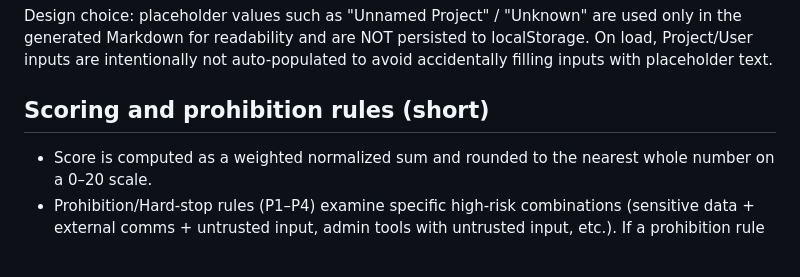
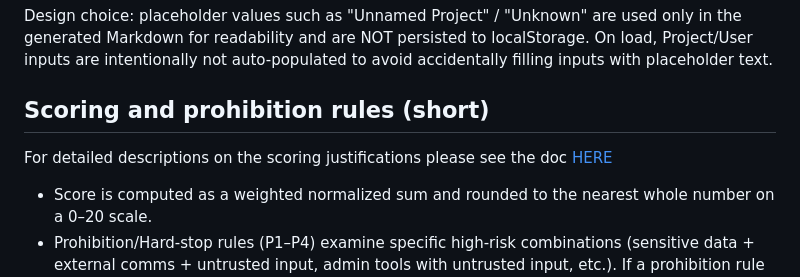
Before and after one commit to LewisMDillon/ai-agent-threat-scorecard, a Markdown page: README.md, the part around the change. GitHub-like rendering; blank space fills up the shorter version.

Commit message:
Add link to readme

```diff
--- a/README.md
+++ b/README.md
@@ -43,6 +43,8 @@ Design choice: placeholder values such as "Unnamed Project" / "Unknown" are used
 
 ## Scoring and prohibition rules (short)
 
+For detailed descriptions on the scoring justifications please see the doc [HERE](scoring_justification.md)
+
 - Score is computed as a weighted normalized sum and rounded to the nearest whole number on a 0–20 scale.
 - Prohibition/Hard-stop rules (P1–P4) examine specific high-risk combinations (sensitive data + external comms + untrusted input, admin tools with untrusted input, etc.). If a prohibition rule applies the score will be set to the maximum (20) and a prohibition code returned.
 
```
Also changed, not shown: scoring_justification.md (+0 -1 lines).
